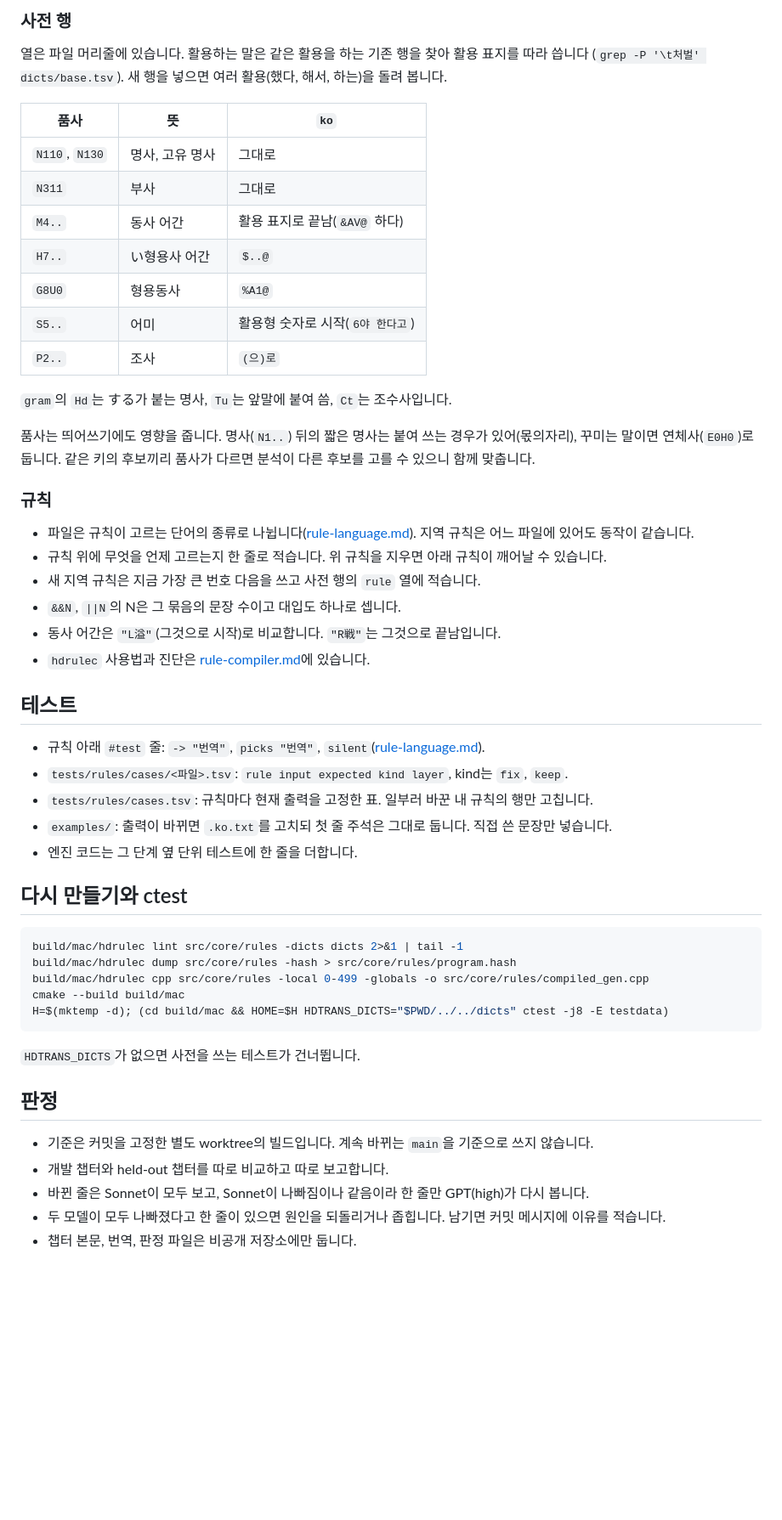
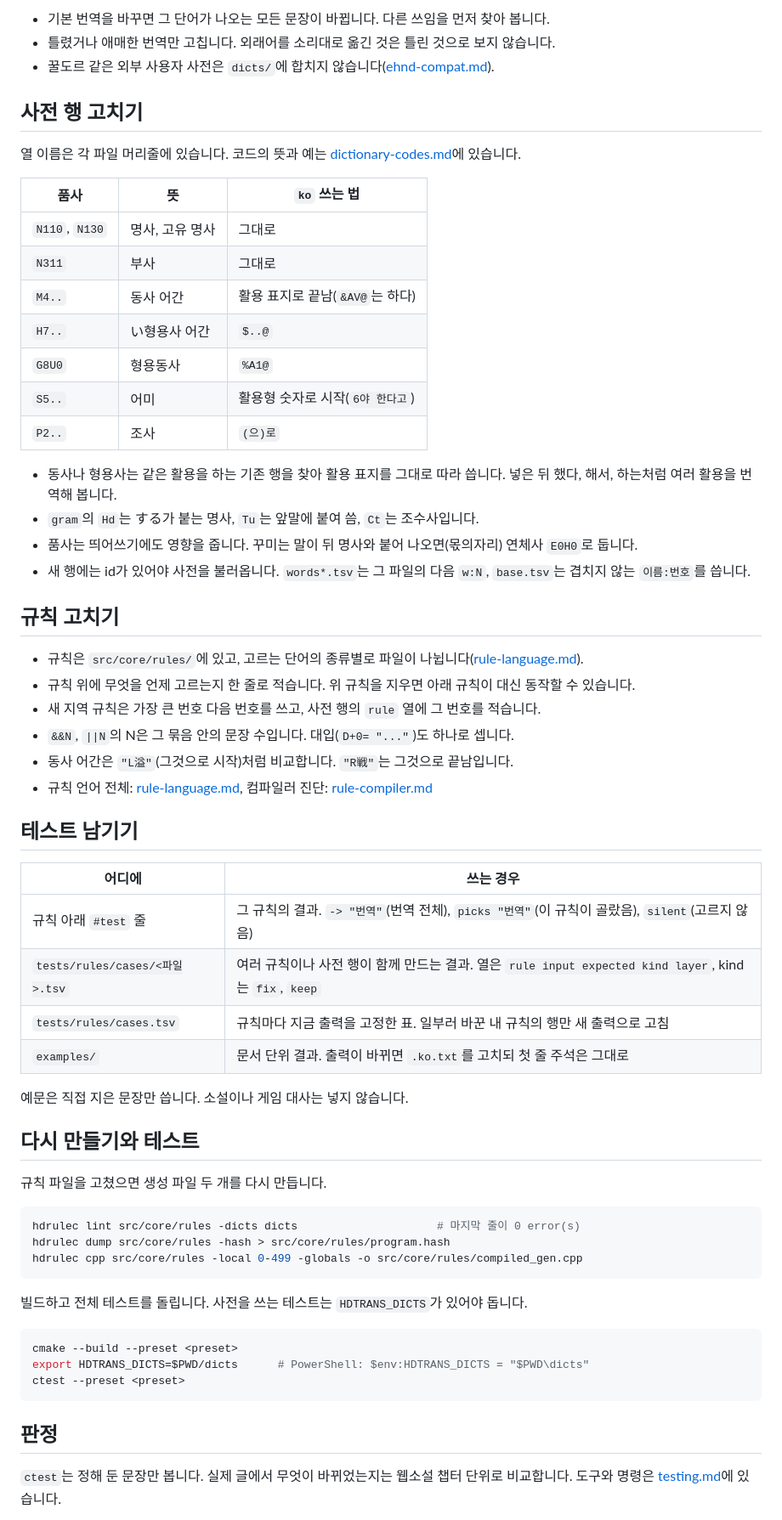
Before and after one commit to Clickin/hdTrans, a Markdown page: docs/fixing-translations.md, the part around one of its changes. Shown at 85% size. Rendered like a GitHub page; blank space fills up the shorter version.

Commit message:
docs/fixing-translations.md: a walkthrough, commands for Windows, macOS and Linux, plainer wording

````diff
--- a/docs/fixing-translations.md
+++ b/docs/fixing-translations.md
@@ -48,58 +83,67 @@ echo '競走で勝った。' | HOME=$H build/mac/hdtrans -dicts dicts -why 2>&1
 
-### 사전 행
+- 기본 번역을 바꾸면 그 단어가 나오는 모든 문장이 바뀝니다. 다른 쓰임을 먼저 찾아 봅니다.
+- 틀렸거나 애매한 번역만 고칩니다. 외래어를 소리대로 옮긴 것은 틀린 것으로 보지 않습니다.
+- 꿀도르 같은 외부 사용자 사전은 `dicts/`에 합치지 않습니다([ehnd-compat.md](ehnd-compat.md)).
 
-열은 파일 머리줄에 있습니다. 활용하는 말은 같은 활용을 하는 기존 행을 찾아 활용 표지를 따라 씁니다
-(`grep -P '\t처벌' dicts/base.tsv`). 새 행을 넣으면 여러 활용(했다, 해서, 하는)을 돌려 봅니다.
+## 사전 행 고치기
 
-| 품사 | 뜻 | `ko` |
+열 이름은 각 파일 머리줄에 있습니다. 코드의 뜻과 예는 [dictionary-codes.md](dictionary-codes.md)에 있습니다.
+
+| 품사 | 뜻 | `ko` 쓰는 법 |
 |---|---|---|
 | `N110`, `N130` | 명사, 고유 명사 | 그대로 |
 | `N311` | 부사 | 그대로 |
-| `M4..` | 동사 어간 | 활용 표지로 끝남(`&AV@` 하다) |
+| `M4..` | 동사 어간 | 활용 표지로 끝남(`&AV@`는 하다) |
 | `H7..` | い형용사 어간 | `$..@` |
 | `G8U0` | 형용동사 | `%A1@` |
 | `S5..` | 어미 | 활용형 숫자로 시작(`6야 한다고`) |
 | `P2..` | 조사 | `(으)로` |
 
-`gram`의 `Hd`는 する가 붙는 명사, `Tu`는 앞말에 붙여 씀, `Ct`는 조수사입니다.
+- 동사나 형용사는 같은 활용을 하는 기존 행을 찾아 활용 표지를 그대로 따라 씁니다. 넣은 뒤 했다, 해서, 하는처럼 여러 활용을 번역해 봅니다.
+- `gram`의 `Hd`는 する가 붙는 명사, `Tu`는 앞말에 붙여 씀, `Ct`는 조수사입니다.
+- 품사는 띄어쓰기에도 영향을 줍니다. 꾸미는 말이 뒤 명사와 붙어 나오면(몫의자리) 연체사 `E0H0`로 둡니다.
+- 새 행에는 id가 있어야 사전을 불러옵니다. `words*.tsv`는 그 파일의 다음 `w:N`, `base.tsv`는 겹치지 않는 `이름:번호`를 씁니다.
 
-품사는 띄어쓰기에도 영향을 줍니다. 명사(`N1..`) 뒤의 짧은 명사는 붙여 쓰는 경우가 있어(몫의자리), 꾸미는 말이면
-연체사(`E0H0`)로 둡니다. 같은 키의 후보끼리 품사가 다르면 분석이 다른 후보를 고를 수 있으니 함께 맞춥니다.
+## 규칙 고치기
 
-### 규칙
+- 규칙은 `src/core/rules/`에 있고, 고르는 단어의 종류별로 파일이 나뉩니다([rule-language.md](rule-language.md#주제-파일)).
+- 규칙 위에 무엇을 언제 고르는지 한 줄로 적습니다. 위 규칙을 지우면 아래 규칙이 대신 동작할 수 있습니다.
+- 새 지역 규칙은 가장 큰 번호 다음 번호를 쓰고, 사전 행의 `rule` 열에 그 번호를 적습니다.
+- `&&N`, `||N`의 N은 그 묶음 안의 문장 수입니다. 대입(`D+0= "..."`)도 하나로 셉니다.
+- 동사 어간은 `"L溢"`(그것으로 시작)처럼 비교합니다. `"R戦"`는 그것으로 끝남입니다.
+- 규칙 언어 전체: [rule-language.md](rule-language.md), 컴파일러 진단: [rule-compiler.md](rule-compiler.md#사용법)
 
-- 파일은 규칙이 고르는 단어의 종류로 나뉩니다([rule-language.md](rule-language.md#주제-파일)). 지역 규칙은 어느 파일에 있어도 동작이 같습니다.
-- 규칙 위에 무엇을 언제 고르는지 한 줄로 적습니다. 위 규칙을 지우면 아래 규칙이 깨어날 수 있습니다.
-- 새 지역 규칙은 지금 가장 큰 번호 다음을 쓰고 사전 행의 `rule` 열에 적습니다.
-- `&&N`, `||N`의 N은 그 묶음의 문장 수이고 대입도 하나로 셉니다.
-- 동사 어간은 `"L溢"`(그것으로 시작)로 비교합니다. `"R戦"`는 그것으로 끝남입니다.
-- `hdrulec` 사용법과 진단은 [rule-compiler.md](rule-compiler.md#사용법)에 있습니다.
+## 테스트 남기기
 
-## 테스트
+| 어디에 | 쓰는 경우 |
+|---|---|
+| 규칙 아래 `#test` 줄 | 그 규칙의 결과. `-> "번역"`(번역 전체), `picks "번역"`(이 규칙이 골랐음), `silent`(고르지 않음) |
+| `tests/rules/cases/<파일>.tsv` | 여러 규칙이나 사전 행이 함께 만드는 결과. 열은 `rule input expected kind layer`, kind는 `fix`, `keep` |
+| `tests/rules/cases.tsv` | 규칙마다 지금 출력을 고정한 표. 일부러 바꾼 내 규칙의 행만 새 출력으로 고침 |
+| `examples/` | 문서 단위 결과. 출력이 바뀌면 `.ko.txt`를 고치되 첫 줄 주석은 그대로 |
 
-- 규칙 아래 `#test` 줄: `-> "번역"`, `picks "번역"`, `silent`([rule-language.md](rule-language.md#규칙-테스트)).
-- `tests/rules/cases/<파일>.tsv`: `rule input expected kind layer`, kind는 `fix`, `keep`.
-- `tests/rules/cases.tsv`: 규칙마다 현재 출력을 고정한 표. 일부러 바꾼 내 규칙의 행만 고칩니다.
-- `examples/`: 출력이 바뀌면 `.ko.txt`를 고치되 첫 줄 주석은 그대로 둡니다. 직접 쓴 문장만 넣습니다.
-- 엔진 코드는 그 단계 옆 단위 테스트에 한 줄을 더합니다.
+예문은 직접 지은 문장만 씁니다. 소설이나 게임 대사는 넣지 않습니다.
 
-## 다시 만들기와 ctest
+## 다시 만들기와 테스트
+
+규칙 파일을 고쳤으면 생성 파일 두 개를 다시 만듭니다.
 
 ```sh
-build/mac/hdrulec lint src/core/rules -dicts dicts 2>&1 | tail -1
-build/mac/hdrulec dump src/core/rules -hash > src/core/rules/program.hash
-build/mac/hdrulec cpp src/core/rules -local 0-499 -globals -o src/core/rules/compiled_gen.cpp
-cmake --build build/mac
-H=$(mktemp -d); (cd build/mac && HOME=$H HDTRANS_DICTS="$PWD/../../dicts" ctest -j8 -E testdata)
+hdrulec lint src/core/rules -dicts dicts                     # 마지막 줄이 0 error(s)
+hdrulec dump src/core/rules -hash > src/core/rules/program.hash
+hdrulec cpp src/core/rules -local 0-499 -globals -o src/core/rules/compiled_gen.cpp
 ```
 
-`HDTRANS_DICTS`가 없으면 사전을 쓰는 테스트가 건너뜁니다.
+빌드하고 전체 테스트를 돌립니다. 사전을 쓰는 테스트는 `HDTRANS_DICTS`가 있어야 돕니다.
+
+```sh
+cmake --build --preset <preset>
+export HDTRANS_DICTS=$PWD/dicts      # PowerShell: $env:HDTRANS_DICTS = "$PWD\dicts"
+ctest --preset <preset>
+```
 
 ## 판정
 
-- 기준은 커밋을 고정한 별도 worktree의 빌드입니다. 계속 바뀌는 `main`을 기준으로 쓰지 않습니다.
-- 개발 챕터와 held-out 챕터를 따로 비교하고 따로 보고합니다.
-- 바뀐 줄은 Sonnet이 모두 보고, Sonnet이 나빠짐이나 같음이라 한 줄만 GPT(high)가 다시 봅니다.
-- 두 모델이 모두 나빠졌다고 한 줄이 있으면 원인을 되돌리거나 좁힙니다. 남기면 커밋 메시지에 이유를 적습니다.
-- 챕터 본문, 번역, 판정 파일은 비공개 저장소에만 둡니다.
+`ctest`는 정해 둔 문장만 봅니다. 실제 글에서 무엇이 바뀌었는지는 웹소설 챕터 단위로 비교합니다. 도구와 명령은
+[testing.md](testing.md#변경-판정-e2e--모델-판정)에 있습니다.
 
````
Also changed, not shown: other parts of docs/fixing-translations.md (+88 -43 lines).
